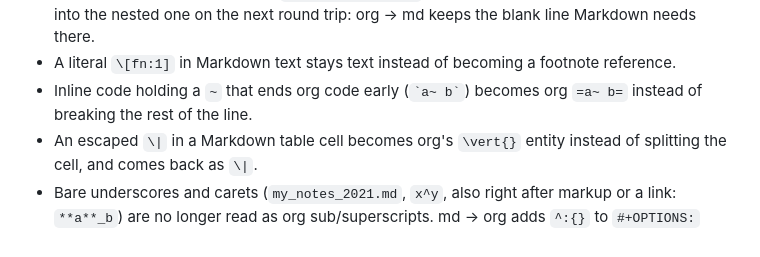
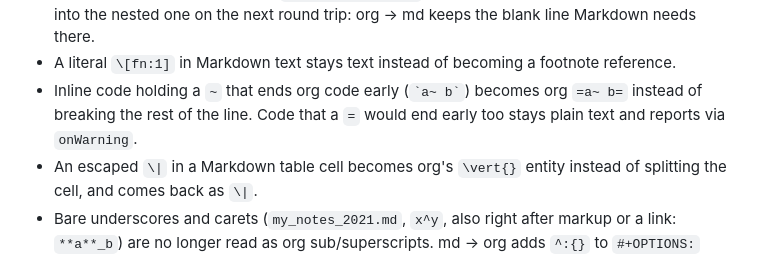
Before and after one commit to remigius42/morg, a Markdown page: CHANGELOG.md, the part around the change. Drawn GitHub-style.

Commit message:
docs: log the code fallback to text

```diff
--- a/CHANGELOG.md
+++ b/CHANGELOG.md
@@ -50,7 +50,9 @@ silently changed text.
 - A literal `\[fn:1]` in Markdown text stays text instead of becoming a
   footnote reference.
 - Inline code holding a `~` that ends org code early (`` `a~ b` ``)
-  becomes org `=a~ b=` instead of breaking the rest of the line.
+  becomes org `=a~ b=` instead of breaking the rest of the line. Code
+  that a `=` would end early too stays plain text and reports via
+  `onWarning`.
 - An escaped `\|` in a Markdown table cell becomes org's `\vert{}`
   entity instead of splitting the cell, and comes back as `\|`.
 - Bare underscores and carets (`my_notes_2021.md`, `x^y`, also right
```
